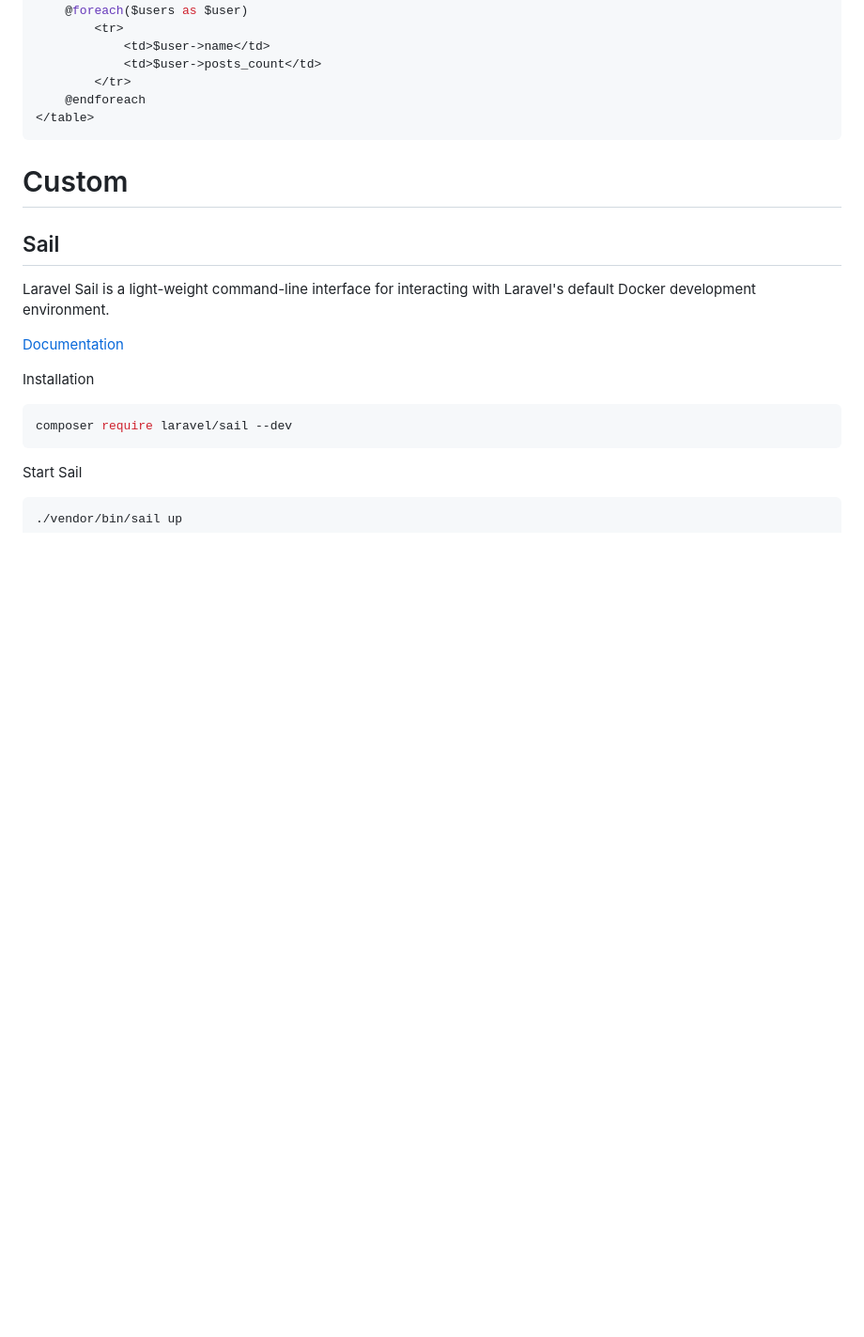
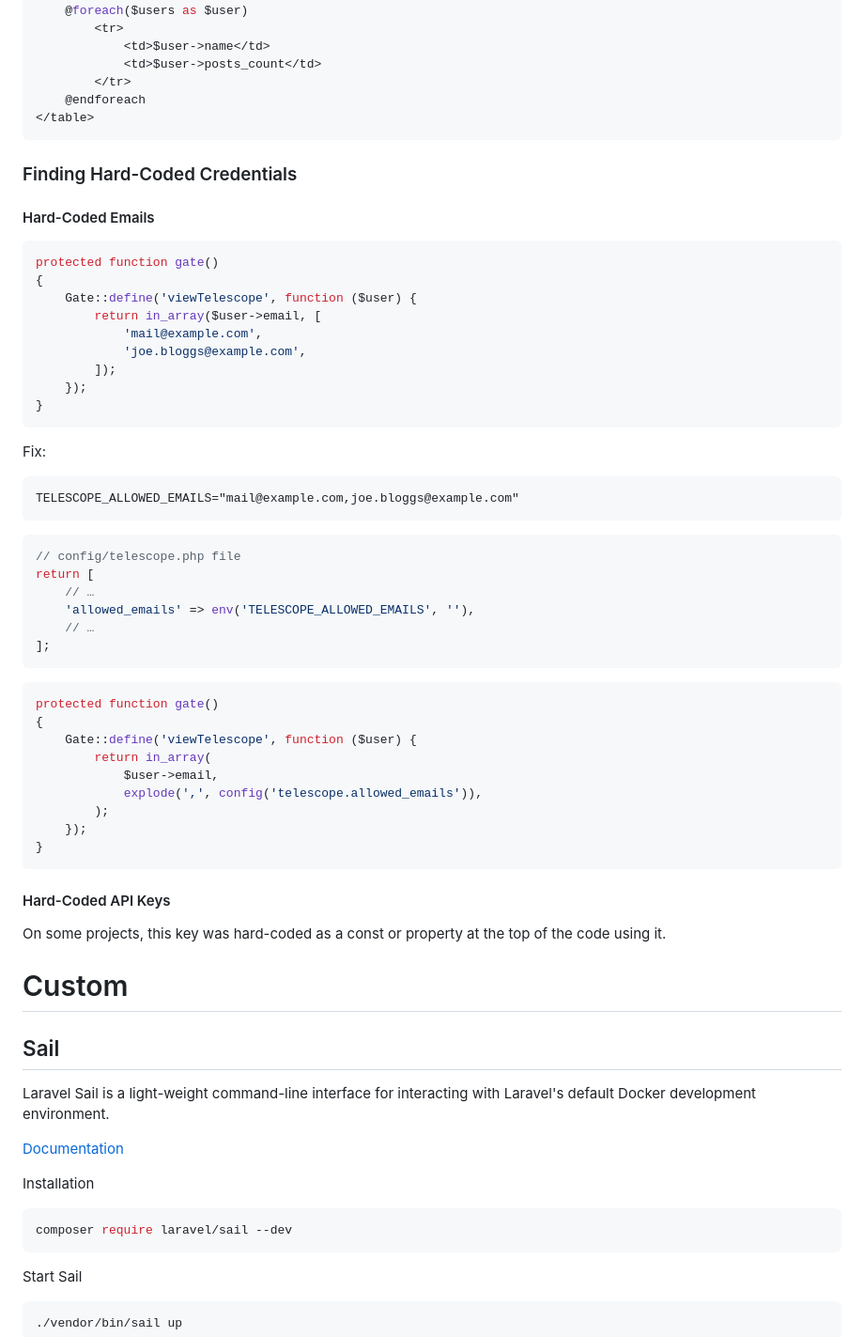
Before and after one commit to Rememberable/examples-laravel, a Markdown page: battle-ready-laravel/README.md, the part around the change. Shown: that part at 94% size. Rendered like a GitHub page; blank space fills up the shorter version.

Commit message:
[battle-ready-laravel] add Finding Hard-Coded Credentials

````diff
--- a/battle-ready-laravel/README.md
+++ b/battle-ready-laravel/README.md
@@ -504,7 +504,49 @@ class AllUserController extends Controller
 </table>
 ```
 
+### Finding Hard-Coded Credentials
 
+#### Hard-Coded Emails
+
+```php
+protected function gate()
+{
+    Gate::define('viewTelescope', function ($user) {
+        return in_array($user->email, [
+            'mail@example.com',
+            'joe.bloggs@example.com',
+        ]);
+    });
+}
+```
+
+Fix:
+```dotenv
+TELESCOPE_ALLOWED_EMAILS="mail@example.com,joe.bloggs@example.com"
+```
+```php
+// config/telescope.php file
+return [
+    // …
+    'allowed_emails' => env('TELESCOPE_ALLOWED_EMAILS', ''),
+    // …
+];
+```
+```php
+protected function gate()
+{
+    Gate::define('viewTelescope', function ($user) {
+        return in_array(
+            $user->email,
+            explode(',', config('telescope.allowed_emails')),
+        );
+    });
+}
+```
+
+#### Hard-Coded API Keys
+
+On some projects, this key was hard-coded as a const or property at the top of the code using it.
 
 
 # Custom
````
